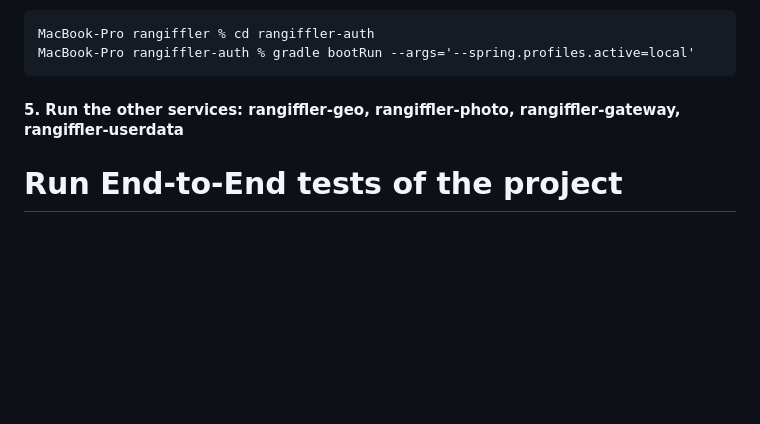
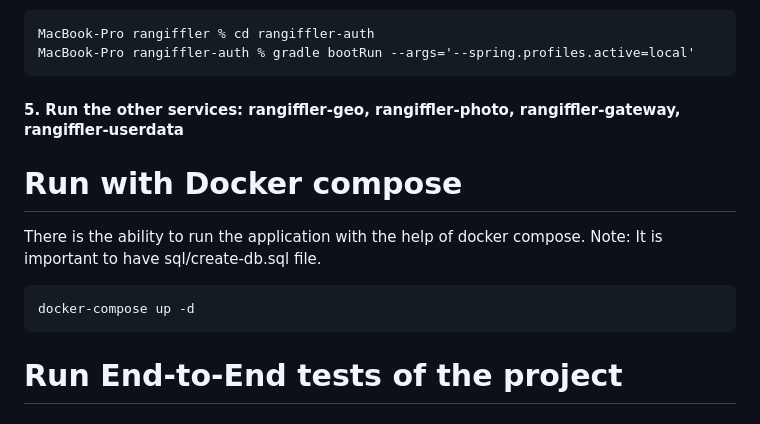
Before and after one commit to RapDog64/reindeer-traveler, a Markdown page: README.md, the part around one of its changes. Drawn GitHub-style; blank space fills up the shorter version.

````diff
--- a/README.md
+++ b/README.md
@@ -123,6 +122,15 @@ MacBook-Pro rangiffler-auth % gradle bootRun --args='--spring.profiles.active=lo
 
 #### 5. Run the other services: rangiffler-geo, rangiffler-photo, rangiffler-gateway, rangiffler-userdata
 
+# Run with Docker compose
+There is the ability to run the application with the help of docker compose.
+Note: It is important to have sql/create-db.sql file.
+
+```posh
+docker-compose up -d
+```
+
+
 # Run End-to-End tests of the project
 
 #### 1. Change directory to rangiffler-e-2-e-tests
````
Also changed, not shown: other parts of README.md (+0 -1 lines).
